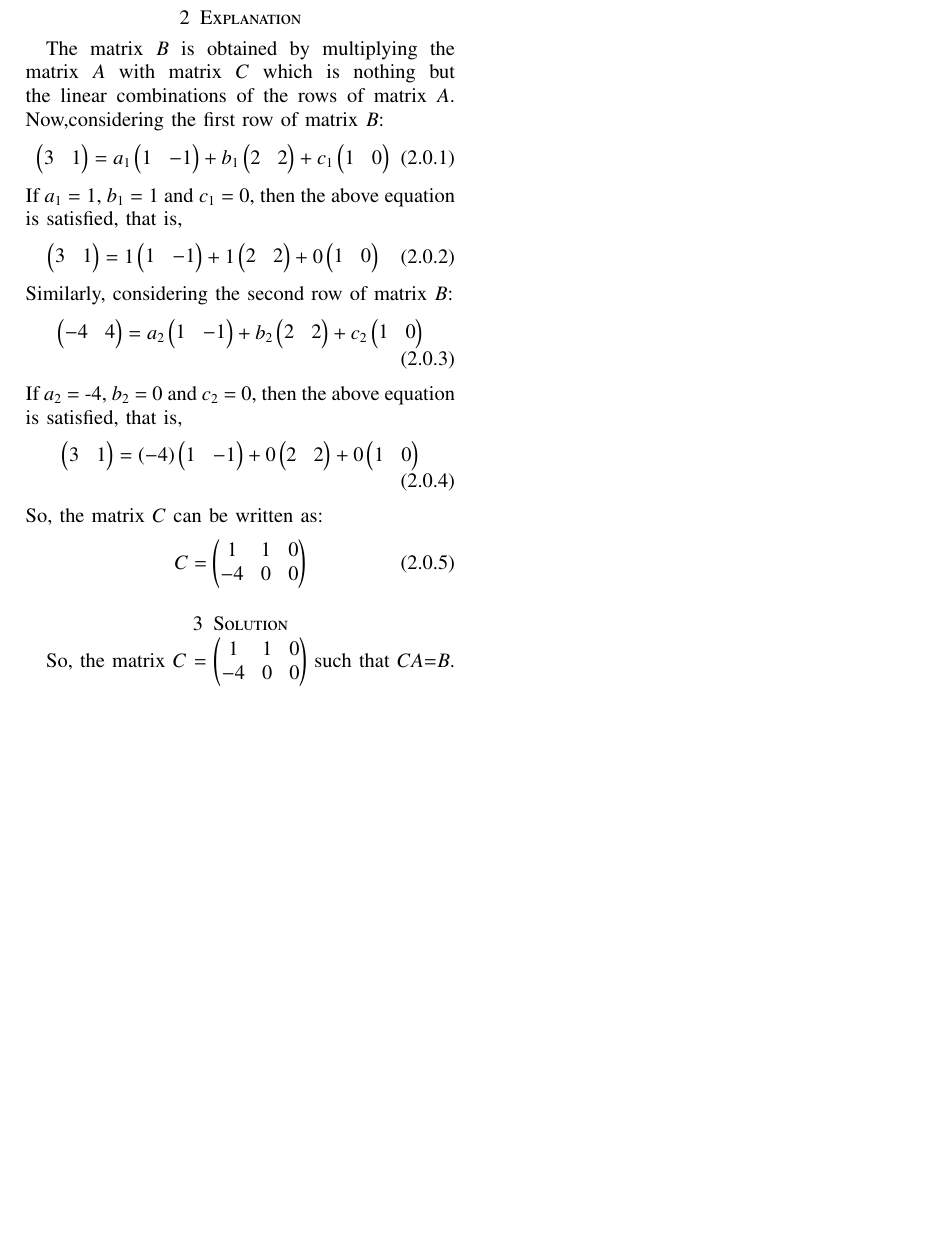
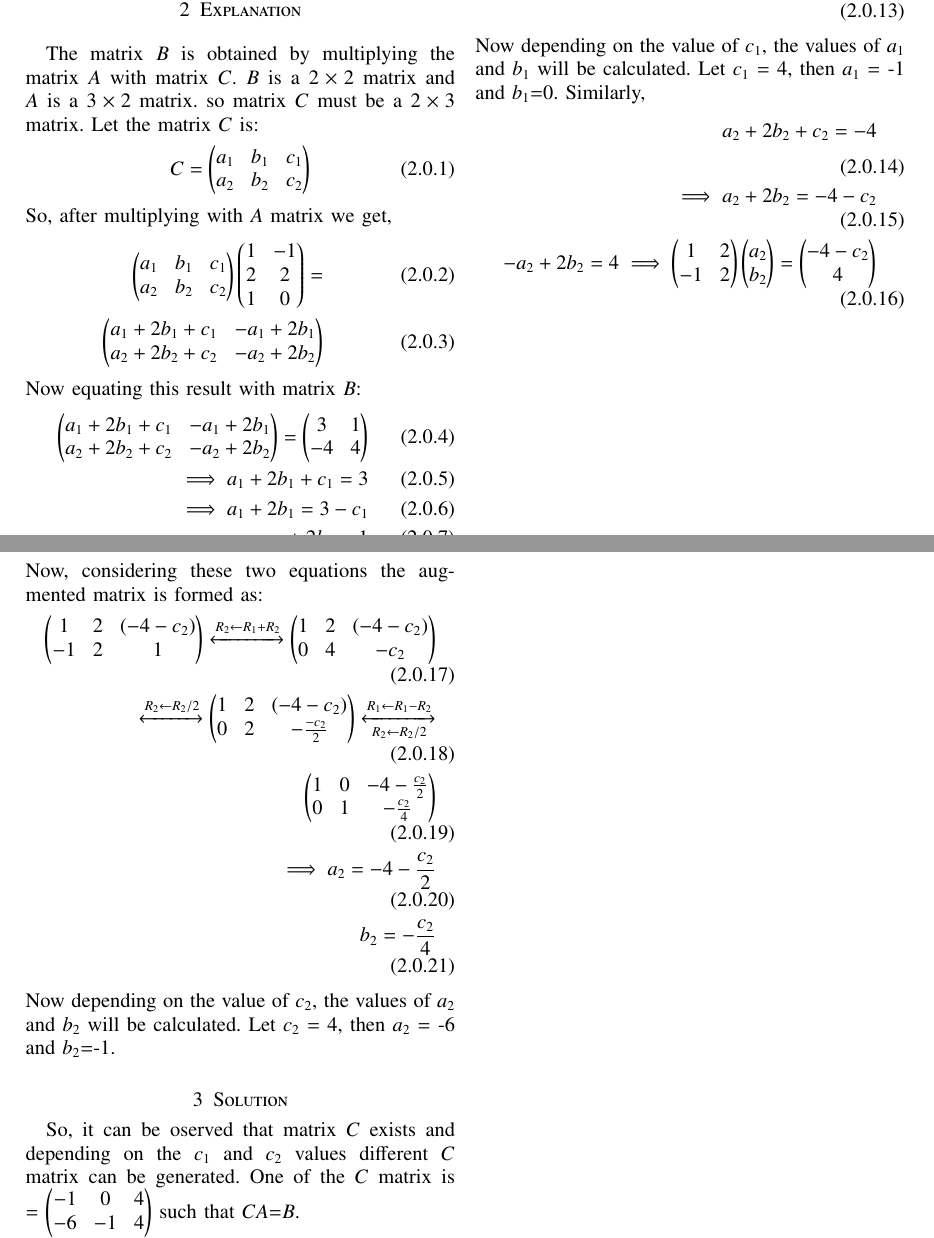
Before and after one commit to JayatiD93/EE5609_Assignment_9, a LaTeX paper (document13.tex): part of the page before the commit and two parts of pages 1 and 2 of 2 after it, the two joined at a grey line, cut so that both start at the same text, the shorter picture padded with empty space. Compiled offline with pdfLaTeX.

Commit message:
2nd commit

```diff
--- a/document13.tex
+++ b/document13.tex
@@ -207,19 +207,22 @@ Let $A$ = $\myvec{1 & -1\\2 & 2\\1 & 0}$ and $B$ = $\myvec{3 & 1\\-4 & 4}$
 Is there any matrix $C$ such that $CA$ = $B$?
 
 \section{Explanation}
-The matrix $B$ is obtained by multiplying the matrix $A$ with matrix $C$ which is nothing but the linear combinations of the rows of matrix $A$.
-Now,considering the first row of matrix $B$:
+The matrix $B$ is obtained by multiplying the matrix $A$ with matrix $C$. $B$ is a $2 \times 2$ matrix and $A$ is a $3 \times 2$ matrix. so matrix $C$ must be a $2 \times 3$ matrix.
+Let the matrix $C$ is:
 \begin{align}
-\myvec{3 & 1} = a_1 \myvec{1 & -1} + b_1 \myvec{2 & 2} + c_1 \myvec{1 & 0}
+C = \myvec{a_1 & b_1 & c_1\\a_2 & b_2 & c_2}
 \end{align}
-If $a_1$ = 1, $b_1$ = 1 and $c_1$ = 0, then the above equation is satisfied, that is,
+So, after multiplying with $A$ matrix we get,
 \begin{align}
-\myvec{3 & 1} = 1\myvec{1 & -1} + 1\myvec{2 & 2} + 0\myvec{1 & 0}
+\myvec{a_1 & b_1 & c_1\\a_2 & b_2 & c_2}\myvec{1 & -1\\2 & 2\\1 & 0} =\\ \myvec{a_1+2b_1+c_1 & -a_1+2b_1\\a_2+2b_2+c_2 & -a_2+2b_2}
 \end{align}
-Similarly, considering the second row of matrix $B$:
+Now equating this result with matrix $B$:
 \begin{align}
-\myvec{-4 & 4} = a_2 \myvec{1 & -1} + b_2 \myvec{2 & 2} + c_2 \myvec{1 & 0}
+\myvec{a_1+2b_1+c_1 & -a_1+2b_1\\a_2+2b_2+c_2 & -a_2+2b_2}=\myvec{3 & 1\\-4 & 4}\\
+\implies  a_1+2b_1+c_1= 3\\
+\implies  a_1+2b_1 = 3 - c_1\\
+-a_1+2b_1 = 1\\
+\implies \myvec{1 & 2\\-1 & 2}\myvec{a_1\\b_1} = \myvec{3 - c_1\\1}
 \end{align}
-If $a_2$ = -4, $b_2$ = 0 and $c_2$ = 0, then the above equation is satisfied, that is,
+Now, considering these two equations the augmented matrix is formed as:
 \begin{align}
-\myvec{3 & 1} = (-4)\myvec{1 & -1} + 0\myvec{2 & 2} + 0\myvec{1 & 0}
@@ -226,10 +234,27 @@ If $a_2$ = -4, $b_2$ = 0 and $c_2$ = 0, then the above equation is satisfied, th
 \end{align}
-So, the matrix $C$ can be written as:
+Now depending on the value of $c_1$, the values of $a_1$ and $b_1$ will be calculated.
+Let $c_1$ = 4, then $a_1$ = -1 and $b_1$=0.
+Similarly,
 \begin{align}
-C = \myvec{1 & 1 & 0\\-4 & 0 & 0}
+a_2+2b_2+c_2 = -4\\
+\implies a_2+2b_2 = -4 -c_2\\
+-a_2+2b_2 = 4
+\implies \myvec{1 & 2\\-1 & 2}\myvec{a_2\\b_2} = \myvec{-4 -c_2\\4}
 \end{align}
+Now, considering these two equations the augmented matrix is formed as:
+\begin{align}
+\myvec{1 & 2 & (-4 -c_2)\\-1 & 2 & 1}\xleftrightarrow[]{R_2\leftarrow R_1+R_2}\myvec{1 & 2 & (-4 -c_2)\\0 & 4 & -c_2}\\
+\xleftrightarrow[]{R_2\leftarrow R_2/2}\myvec{1 & 2 & (-4 -c_2)\\0 & 2 & -\frac{-c_2}{2}}\xleftrightarrow[R_2\leftarrow R_2/2]{R_1\leftarrow R_1-R_2}\\
+\myvec{1 & 0 & -4-\frac{c_2}{2}\\0 & 1 & -\frac{c_2}{4}}\\
+\implies a_2 = -4-\frac{c_2}{2}\\
+ b_2 = -\frac{c_2}{4}
+\end{align}
+Now depending on the value of $c_2$, the values of $a_2$ and $b_2$ will be calculated.
+Let $c_2$ = 4, then $a_2$ = -6 and $b_2$=-1.
+
+
 \section{Solution}
-So, the matrix $C$ = $\myvec{1 & 1 & 0\\-4 & 0 & 0}$ such that $CA$=$B$.
+So, it can be oserved that matrix $C$ exists and depending on the $c_1$ and $c_2$ values different $C$ matrix can be generated. One of the $C$ matrix is = $\myvec{-1 & 0 & 4\\-6 & -1 & 4}$ such that $CA$=$B$.
 
 \renewcommand{\theequation}{\theenumi}
 \begin{enumerate}[label=\thesection.\arabic*.,ref=\thesection.\theenumi]
```
Also changed, not shown: codes/multiplication_test.py (+10 -1 lines), document13.pdf, document13.tex (5 more changed lines).
